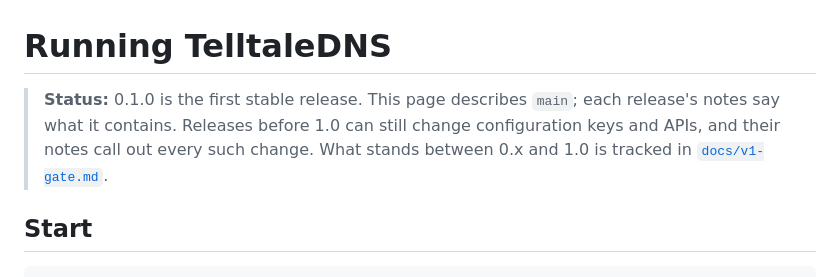
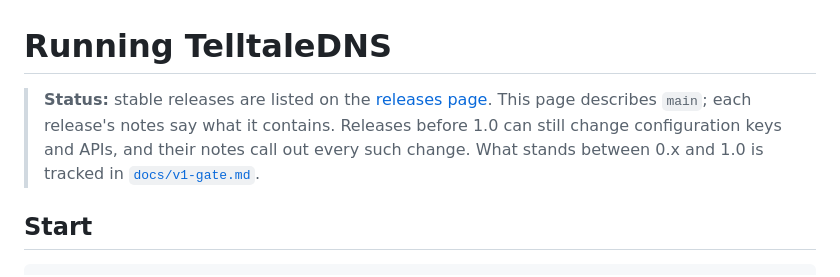
Before and after one commit to nbacheller/wrendns, a Markdown page: docs/running.md, the part around one of its changes. Drawn GitHub-style.

````diff
--- a/docs/running.md
+++ b/docs/running.md
@@ -1,6 +1,6 @@
 # Running TelltaleDNS
 
-> **Status:** 0.1.0 is the first stable release. This page describes `main`; each release's notes say what it contains. Releases before 1.0 can still change configuration keys and APIs, and their notes call out every such change. What stands between 0.x and 1.0 is tracked in [`docs/v1-gate.md`](v1-gate.md).
+> **Status:** stable releases are listed on the [releases page](https://github.com/paimonsoror/telltaledns/releases). This page describes `main`; each release's notes say what it contains. Releases before 1.0 can still change configuration keys and APIs, and their notes call out every such change. What stands between 0.x and 1.0 is tracked in [`docs/v1-gate.md`](v1-gate.md).
 
 ## Start
 ```sh
````
Also changed, not shown: other parts of docs/running.md (+1 -1 lines), README.md (+31 -1 lines), docs/images/dashboard-dark.jpg (added), docs/images/dashboard-light.jpg (added).
